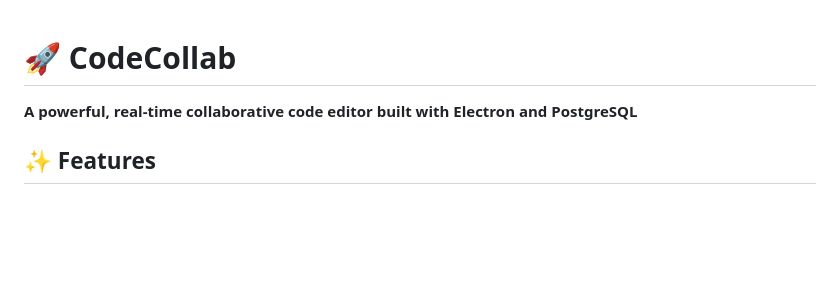
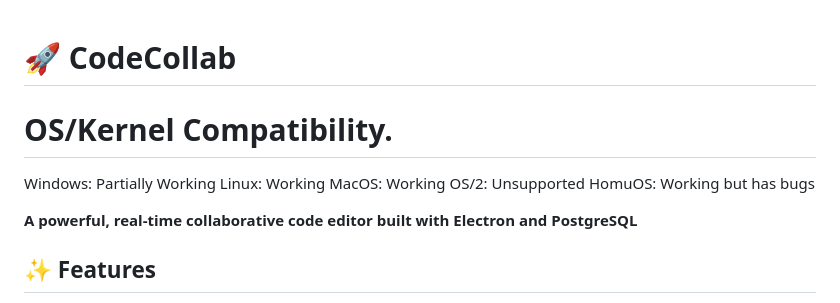
Before and after one commit to homueicon/CodeCollab, a Markdown page: README.md, the part around one of its changes. Drawn GitHub-style; blank space fills up the shorter version.

Commit message:
readme
Added OS/Kernel compatibility information to the README.

```diff
--- a/README.md
+++ b/README.md
@@ -1,4 +1,12 @@
 # 🚀 CodeCollab
+
+# OS/Kernel Compatibility.
+
+Windows: Partially Working
+Linux: Working
+MacOS: Working
+OS/2: Unsupported
+HomuOS: Working but has bugs
 
 **A powerful, real-time collaborative code editor built with Electron and PostgreSQL**
 
```
Also changed, not shown: other parts of README.md (+1 -1 lines).
